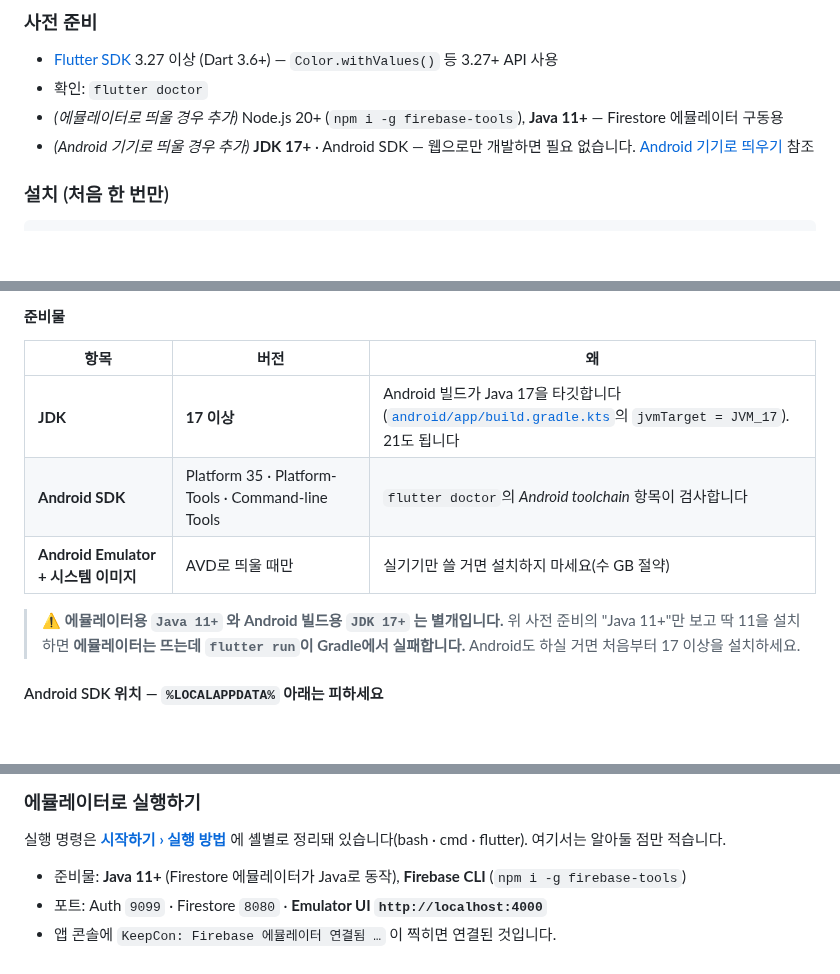
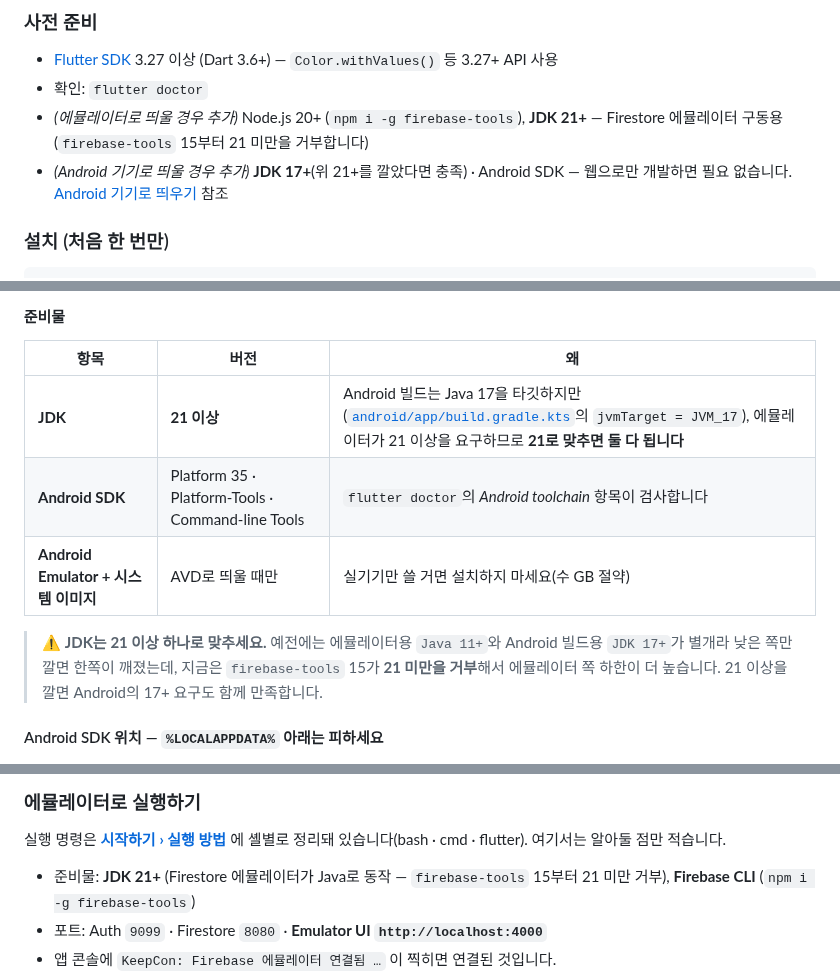
Before and after one commit to Jiwonang/KeepCon, a Markdown page: README.md, 3 parts joined by grey strips. GitHub-like rendering; blank space fills up the shorter version.

```diff
--- a/README.md
+++ b/README.md
@@ -64,8 +64,8 @@ lib/
 ### 사전 준비
 - [Flutter SDK](https://docs.flutter.dev/get-started/install) 3.27 이상 (Dart 3.6+) — `Color.withValues()` 등 3.27+ API 사용
 - 확인: `flutter doctor`
-- *(에뮬레이터로 띄울 경우 추가)* Node.js 20+ (`npm i -g firebase-tools`), **Java 11+** — Firestore 에뮬레이터 구동용
-- *(Android 기기로 띄울 경우 추가)* **JDK 17+** · Android SDK — 웹으로만 개발하면 필요 없습니다. [Android 기기로 띄우기](#-android-기기로-띄우기-실기기--avd) 참조
+- *(에뮬레이터로 띄울 경우 추가)* Node.js 20+ (`npm i -g firebase-tools`), **JDK 21+** — Firestore 에뮬레이터 구동용(`firebase-tools` 15부터 21 미만을 거부합니다)
+- *(Android 기기로 띄울 경우 추가)* **JDK 17+**(위 21+를 깔았다면 충족) · Android SDK — 웹으로만 개발하면 필요 없습니다. [Android 기기로 띄우기](#-android-기기로-띄우기-실기기--avd) 참조
 
 ### 설치 (처음 한 번만)
 
@@ -194,11 +194,11 @@ flutter run --dart-define=USE_FIREBASE=true       # dev 서버에 붙어 실기
 
 | 항목 | 버전 | 왜 |
 |------|------|-----|
-| **JDK** | **17 이상** | Android 빌드가 Java 17을 타깃합니다([`android/app/build.gradle.kts`](android/app/build.gradle.kts)의 `jvmTarget = JVM_17`). 21도 됩니다 |
+| **JDK** | **21 이상** | Android 빌드는 Java 17을 타깃하지만([`android/app/build.gradle.kts`](android/app/build.gradle.kts)의 `jvmTarget = JVM_17`), 에뮬레이터가 21 이상을 요구하므로 **21로 맞추면 둘 다 됩니다** |
 | **Android SDK** | Platform 35 · Platform-Tools · Command-line Tools | `flutter doctor`의 *Android toolchain* 항목이 검사합니다 |
 | **Android Emulator + 시스템 이미지** | AVD로 띄울 때만 | 실기기만 쓸 거면 설치하지 마세요(수 GB 절약) |
 
-> ⚠️ **에뮬레이터용 `Java 11+` 와 Android 빌드용 `JDK 17+` 는 별개입니다.** 위 사전 준비의 "Java 11+"만 보고 딱 11을 설치하면 **에뮬레이터는 뜨는데 `flutter run`이 Gradle에서 실패합니다.** Android도 하실 거면 처음부터 17 이상을 설치하세요.
+> ⚠️ **JDK는 21 이상 하나로 맞추세요.** 예전에는 에뮬레이터용 `Java 11+`와 Android 빌드용 `JDK 17+`가 별개라 낮은 쪽만 깔면 한쪽이 깨졌는데, 지금은 `firebase-tools` 15가 **21 미만을 거부**해서 에뮬레이터 쪽 하한이 더 높습니다. 21 이상을 깔면 Android의 17+ 요구도 함께 만족합니다.
 
 #### Android SDK 위치 — `%LOCALAPPDATA%` 아래는 피하세요
 
@@ -450,7 +450,7 @@ flutter run -d chrome --dart-define=USE_FIREBASE=true
 
 실행 명령은 **[시작하기 › 실행 방법](#실행-방법)** 에 셸별로 정리돼 있습니다(bash · cmd · flutter). 여기서는 알아둘 점만 적습니다.
 
-- 준비물: **Java 11+** (Firestore 에뮬레이터가 Java로 동작), **Firebase CLI** (`npm i -g firebase-tools`)
+- 준비물: **JDK 21+** (Firestore 에뮬레이터가 Java로 동작 — `firebase-tools` 15부터 21 미만 거부), **Firebase CLI** (`npm i -g firebase-tools`)
 - 포트: Auth `9099` · Firestore `8080` · **Emulator UI `http://localhost:4000`**
 - 앱 콘솔에 `KeepCon: Firebase 에뮬레이터 연결됨 …` 이 찍히면 연결된 것입니다.
 - 저장된 계정·문서는 Emulator UI에서 눈으로 확인할 수 있고, 앱에서 만든 데이터가 즉시 반영됩니다.
```
Also changed, not shown: docs/GETTING_STARTED.md (+8 -7 lines).
